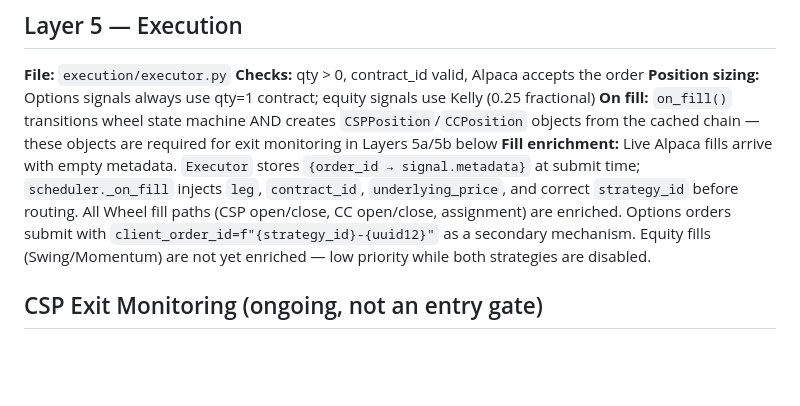
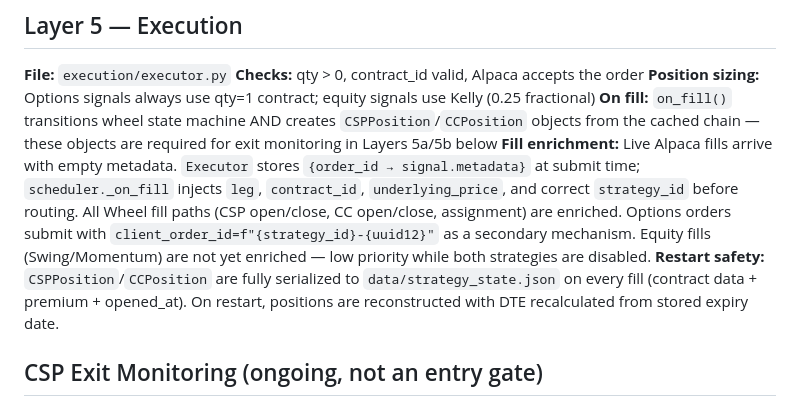
Before and after one commit to ivan8115/tradingBot, a Markdown page: docs/decision_flow.md, the part around the change. Drawn GitHub-style; blank space fills up the shorter version.

Commit message:
docs: update HOW_IT_WORKS and decision_flow for persistence and gap-down fixes; track plan file

```diff
--- a/docs/decision_flow.md
+++ b/docs/decision_flow.md
@@ -44,6 +44,7 @@ All decisions are logged to `logs/decisions/YYYY-MM-DD.jsonl` with the stage nam
 **Position sizing:** Options signals always use qty=1 contract; equity signals use Kelly (0.25 fractional)
 **On fill:** `on_fill()` transitions wheel state machine AND creates `CSPPosition`/`CCPosition` objects from the cached chain — these objects are required for exit monitoring in Layers 5a/5b below
 **Fill enrichment:** Live Alpaca fills arrive with empty metadata. `Executor` stores `{order_id → signal.metadata}` at submit time; `scheduler._on_fill` injects `leg`, `contract_id`, `underlying_price`, and correct `strategy_id` before routing. All Wheel fill paths (CSP open/close, CC open/close, assignment) are enriched. Options orders submit with `client_order_id=f"{strategy_id}-{uuid12}"` as a secondary mechanism. Equity fills (Swing/Momentum) are not yet enriched — low priority while both strategies are disabled.
+**Restart safety:** `CSPPosition`/`CCPosition` are fully serialized to `data/strategy_state.json` on every fill (contract data + premium + opened_at). On restart, positions are reconstructed with DTE recalculated from stored expiry date.
 
 ## CSP Exit Monitoring (ongoing, not an entry gate)
 **File:** `strategies/wheel/wheel_strategy.py` → `_manage_csp()` → `csp_leg.should_close_early()`
```
Also changed, not shown: docs/HOW_IT_WORKS.md (+1 -1 lines), 1 other file.
